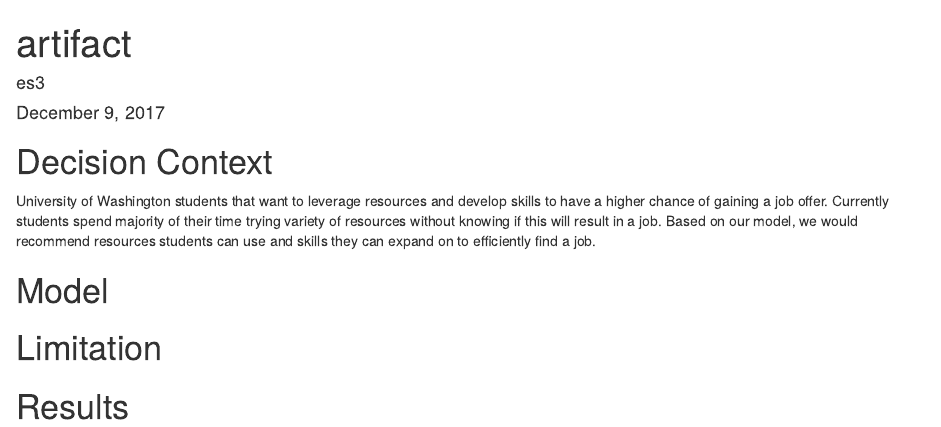
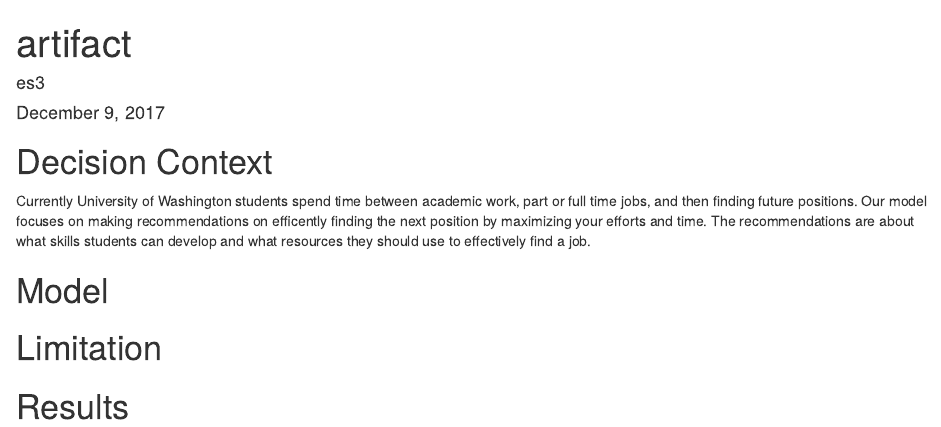
Before and after one commit to info370/project-es3, an R Markdown document (artifact.Rmd): the page in a window 1100 px wide, from its top. Rendered offline with R 4.5, knitr and Pandoc, with nearby package versions.

Commit message:
Change in Decision Context

```diff
--- a/artifact.Rmd
+++ b/artifact.Rmd
@@ -6,7 +6,7 @@ output: html_document
 ---
 
 # Decision Context
-University of Washington students that want to leverage resources and develop skills to have a higher chance of gaining a job offer. Currently students spend majority of their time trying variety of resources without knowing if this will result in a job. Based on our model, we would recommend resources students can use and skills they can expand on to efficiently find a job.
+Currently University of Washington students spend time between academic work, part or full time jobs, and then finding future positions. Our model focuses on making recommendations on efficently finding the next position by maximizing your efforts and time. The recommendations are about what skills students can develop and what resources they should use to effectively find a job.
 
 # Model
 
```
